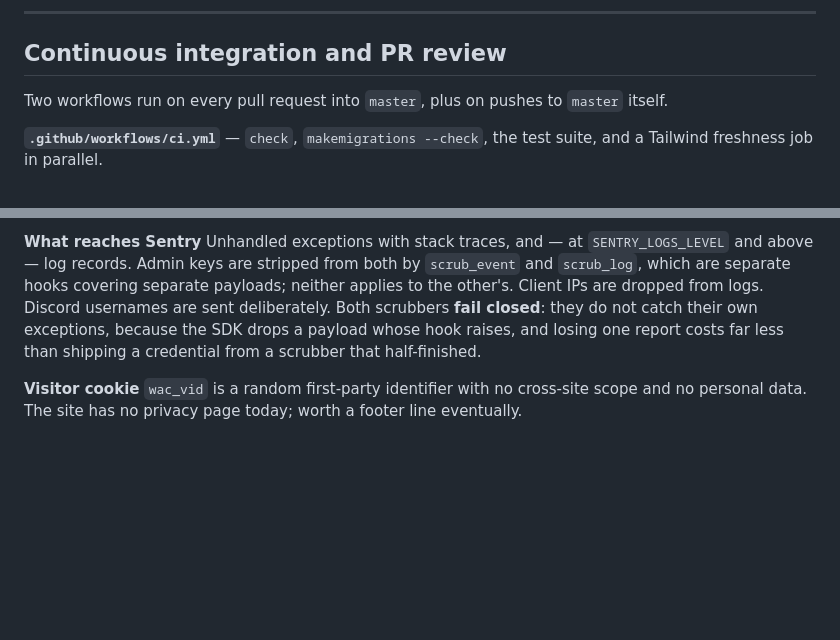
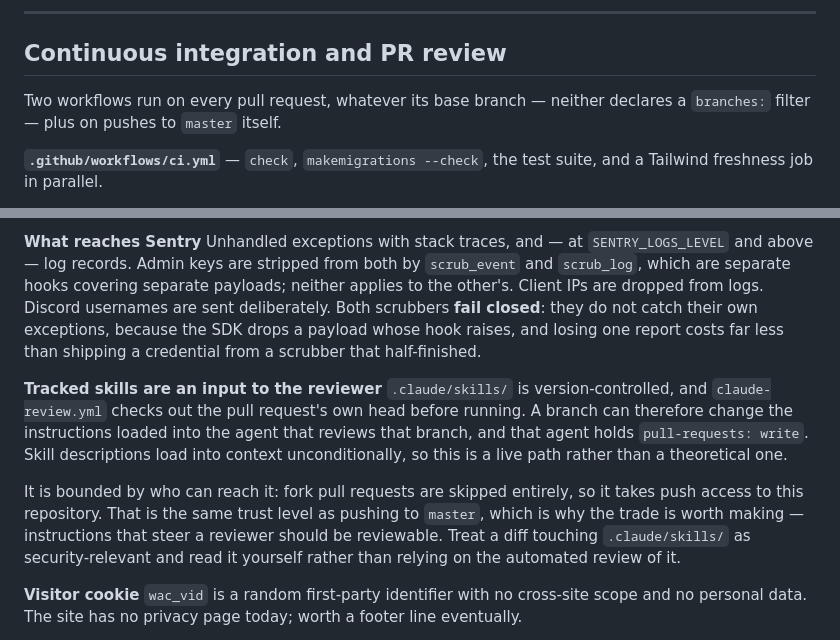
Before and after one commit to listenlouder/endurance-planner, a Markdown page: CLAUDE.md, 2 parts joined by grey strips. Drawn GitHub-style; blank space fills up the shorter version.

Commit message:
docs(ci): Address review nits on the merge gate and workflow scope
The merge gate in pr-review-loop could never be satisfied on this repository.
It required reviewDecision to be APPROVED, but with GitHub's "Allow Actions to
create and approve pull requests" setting off, the reviewer falls back to a
comment review and reviewDecision stays empty — so an approved PR looked
unapproved forever. PR #5 was the live example. The gate now reads the verdict
from the review body.

Its reply command also named the wrong endpoint: creating a reply is
/pulls/<n>/comments/<id>/replies, not /pulls/comments/<id>/replies, which is
the path for editing one.

CLAUDE.md claimed both workflows run on pull requests into master. Neither
declares a branches: filter, so both run on any base branch. Corrected the doc
rather than narrowing the triggers — reviewing a PR into develop is wanted.

Tracking .claude/skills/ means a branch can edit the instructions loaded into
the agent reviewing that branch, which holds pull-requests: write. Fork PRs are
skipped so it takes push access, but that is a security property and belongs in
Security notes, not left implicit in a .gitignore edit.

Co-Authored-By: Claude Opus 5 <noreply@anthropic.com>

```diff
--- a/CLAUDE.md
+++ b/CLAUDE.md
@@ -1073,8 +1073,8 @@ python manage.py makemigrations --check --dry-run
 
 ## Continuous integration and PR review
 
-Two workflows run on every pull request into `master`, plus on pushes to
-`master` itself.
+Two workflows run on every pull request, whatever its base branch — neither
+declares a `branches:` filter — plus on pushes to `master` itself.
 
 **`.github/workflows/ci.yml`** — `check`, `makemigrations --check`, the test
 suite, and a Tailwind freshness job in parallel.
@@ -1200,6 +1200,20 @@ their own exceptions, because the SDK drops a payload whose hook raises, and
 losing one report costs far less than shipping a credential from a scrubber
 that half-finished.
 
+**Tracked skills are an input to the reviewer**
+`.claude/skills/` is version-controlled, and `claude-review.yml` checks out the
+pull request's own head before running. A branch can therefore change the
+instructions loaded into the agent that reviews that branch, and that agent holds
+`pull-requests: write`. Skill descriptions load into context unconditionally, so
+this is a live path rather than a theoretical one.
+
+It is bounded by who can reach it: fork pull requests are skipped entirely, so it
+takes push access to this repository. That is the same trust level as pushing to
+`master`, which is why the trade is worth making — instructions that steer a
+reviewer should be reviewable. Treat a diff touching `.claude/skills/` as
+security-relevant and read it yourself rather than relying on the automated
+review of it.
+
 **Visitor cookie**
 `wac_vid` is a random first-party identifier with no cross-site scope and no
 personal data. The site has no privacy page today; worth a footer line
```
Also changed, not shown: 1 other file.
